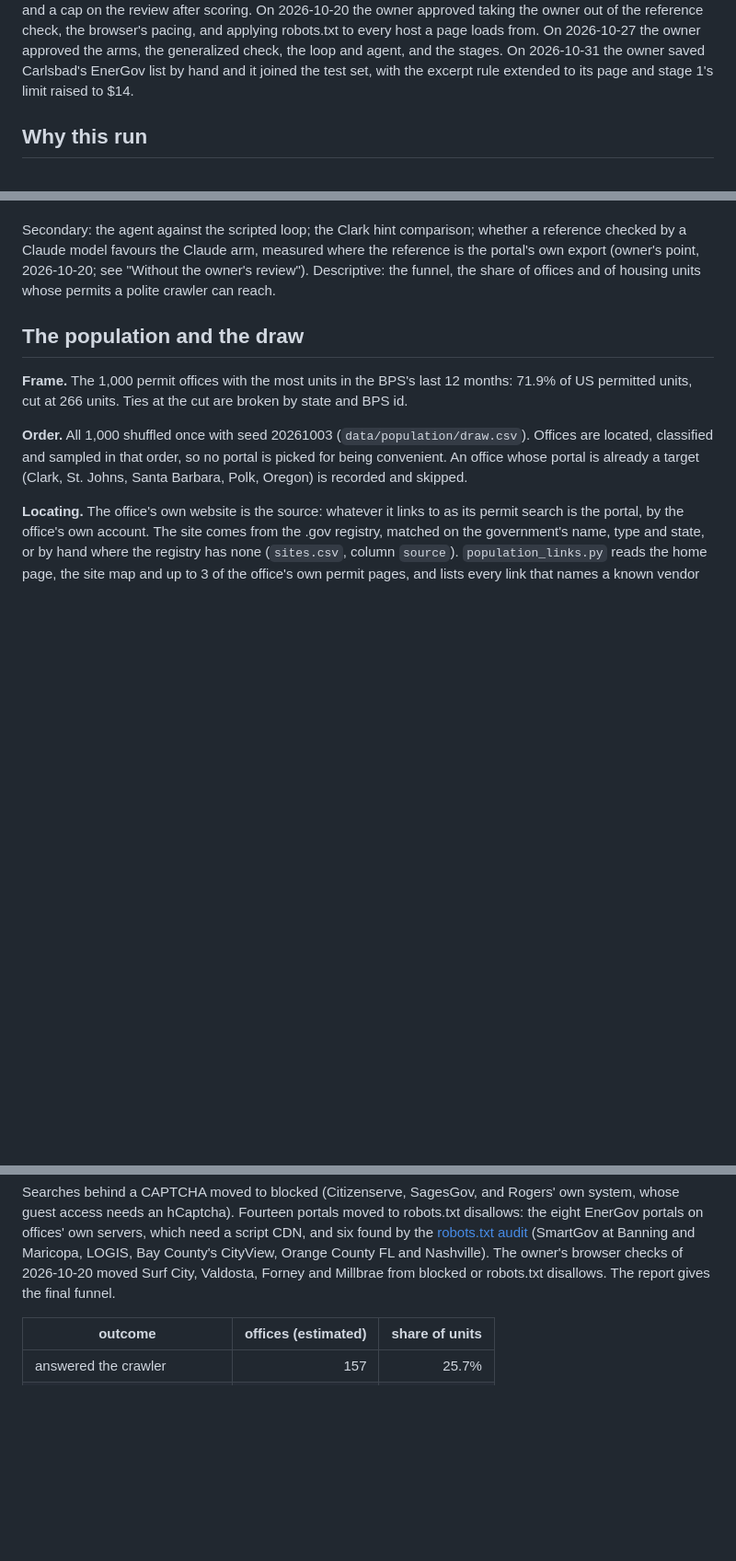
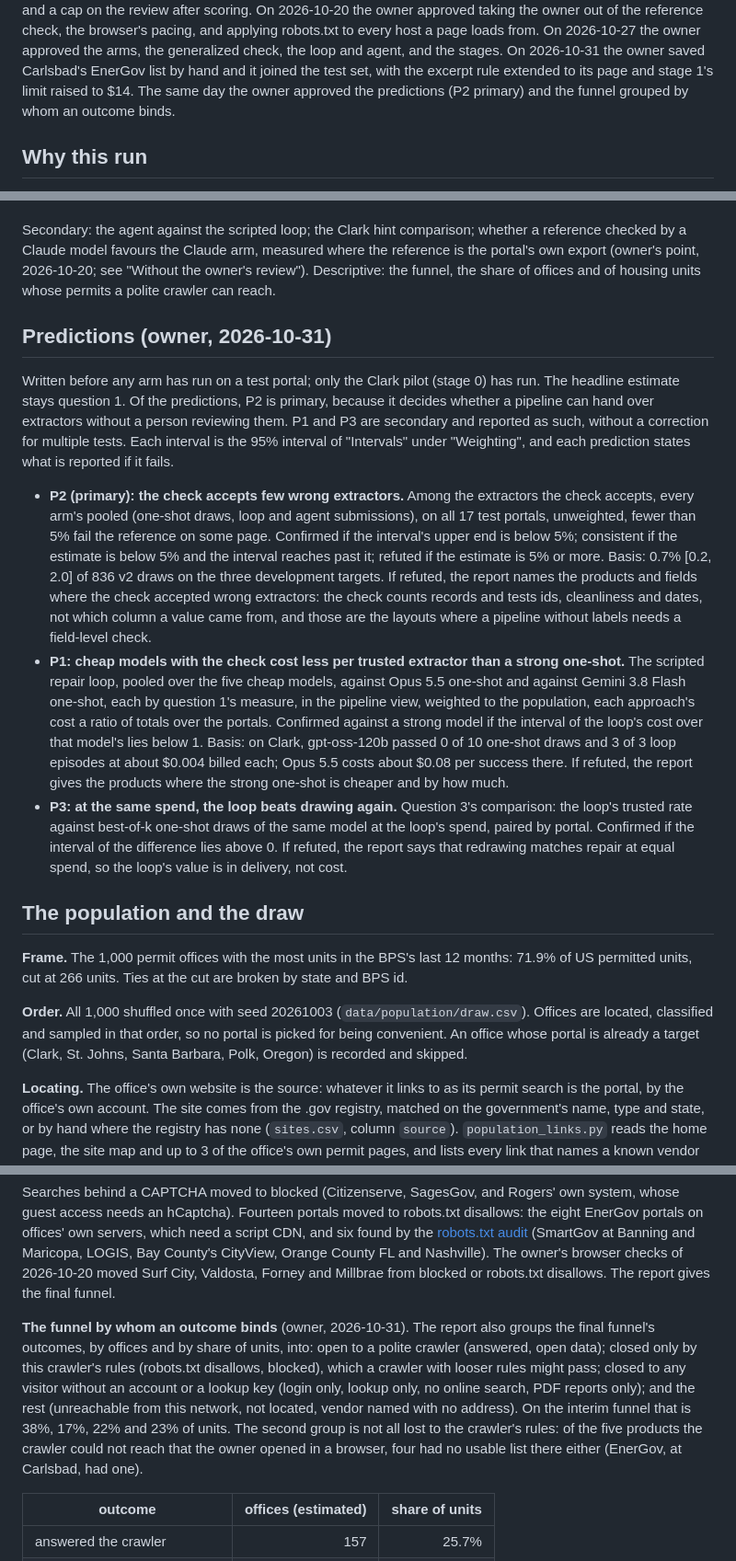
Before and after one commit to ryanp2718/buildscope, a Markdown page: docs/evidence/2026-10-04-portal-population-preregistration.md, 3 parts joined by grey strips. Shown at 92% size. Rendered like a GitHub page; blank space fills up the shorter version.

Commit message:
Add the population run's predictions and the funnel by whom it binds
Three predictions written before any arm runs on a test portal, each with
its test and what is reported if it fails. P2, that fewer than 5% of the
extractors the check accepts are wrong, is primary: it decides whether a
pipeline can hand extractors over without review. P1 (the repair loop
costs less per trusted extractor than a strong one-shot) and P3 (the loop
beats drawing again at the same spend) are secondary.

The report also groups the funnel into outcomes open to a polite crawler,
closed only by this crawler's rules, and closed to any visitor.

```diff
--- a/docs/evidence/2026-10-04-portal-population-preregistration.md
+++ b/docs/evidence/2026-10-04-portal-population-preregistration.md
@@ -21,6 +21,8 @@ Status:    **Final, approved by the owner on 2026-10-27**, to be registered on O
            the owner approved the arms, the generalized check, the loop and agent, and the stages.
            On 2026-10-31 the owner saved Carlsbad's EnerGov list by hand and it joined the test
            set, with the excerpt rule extended to its page and stage 1's limit raised to $14.
+           The same day the owner approved the predictions (P2 primary) and the funnel grouped
+           by whom an outcome binds.
 
 ## Why this run
 
@@ -43,6 +45,36 @@ Secondary: the agent against the scripted loop; the Clark hint comparison; wheth
 checked by a Claude model favours the Claude arm, measured where the reference is the portal's own
 export (owner's point, 2026-10-20; see "Without the owner's review"). Descriptive: the
 funnel, the share of offices and of housing units whose permits a polite crawler can reach.
+
+## Predictions (owner, 2026-10-31)
+
+Written before any arm has run on a test portal; only the Clark pilot (stage 0) has run. The
+headline estimate stays question 1. Of the predictions, P2 is primary, because it decides whether
+a pipeline can hand over extractors without a person reviewing them. P1 and P3 are secondary and
+reported as such, without a correction for multiple tests. Each interval is the 95% interval of
+"Intervals" under "Weighting", and each prediction states what is reported if it fails.
+
+- **P2 (primary): the check accepts few wrong extractors.** Among the extractors the check
+  accepts, every arm's pooled (one-shot draws, loop and agent submissions), on all 17 test
+  portals, unweighted, fewer than 5% fail the reference on some page. Confirmed if the interval's
+  upper end is below 5%; consistent if the estimate is below 5% and the interval reaches past it;
+  refuted if the estimate is 5% or more. Basis: 0.7% [0.2, 2.0] of 836 v2 draws on the three
+  development targets. If refuted, the report names the products and fields where the check
+  accepted wrong extractors: the check counts records and tests ids, cleanliness and dates, not
+  which column a value came from, and those are the layouts where a pipeline without labels needs
+  a field-level check.
+- **P1: cheap models with the check cost less per trusted extractor than a strong one-shot.** The
+  scripted repair loop, pooled over the five cheap models, against Opus 5.5 one-shot and against
+  Gemini 3.8 Flash one-shot, each by question 1's measure, in the pipeline view, weighted to the
+  population, each approach's cost a ratio of totals over the portals. Confirmed against a strong
+  model if the interval of the loop's cost over that model's lies below 1. Basis: on Clark,
+  gpt-oss-120b passed 0 of 10 one-shot draws and 3 of 3 loop episodes at about $0.004 billed each;
+  Opus 5.5 costs about $0.08 per success there. If refuted, the report gives the products where
+  the strong one-shot is cheaper and by how much.
+- **P3: at the same spend, the loop beats drawing again.** Question 3's comparison: the loop's
+  trusted rate against best-of-k one-shot draws of the same model at the loop's spend, paired by
+  portal. Confirmed if the interval of the difference lies above 0. If refuted, the report says
+  that redrawing matches repair at equal spend, so the loop's value is in delivery, not cost.
 
 ## The population and the draw
 
@@ -137,6 +169,16 @@ and six found by the [robots.txt audit](2026-10-20-robots-txt-audit.md) (SmartGo
 Maricopa, LOGIS, Bay County's CityView, Orange County FL and Nashville). The owner's browser
 checks of 2026-10-20 moved Surf City, Valdosta, Forney and Millbrae from blocked or robots.txt
 disallows. The report gives the final funnel.
+
+**The funnel by whom an outcome binds** (owner, 2026-10-31). The report also groups the final
+funnel's outcomes, by offices and by share of units, into: open to a polite crawler (answered,
+open data); closed only by this crawler's rules (robots.txt disallows, blocked), which a crawler
+with looser rules might pass; closed to any visitor without an account or a lookup key (login
+only, lookup only, no online search, PDF reports only); and the rest (unreachable from this
+network, not located, vendor named with no address). On the interim funnel that is 38%, 17%, 22%
+and 23% of units. The second group is not all lost to the crawler's rules: of the five products
+the crawler could not reach that the owner opened in a browser, four had no usable list there
+either (EnerGov, at Carlsbad, had one).
 
 | outcome | offices (estimated) | share of units |
 |---|---:|---:|
```
